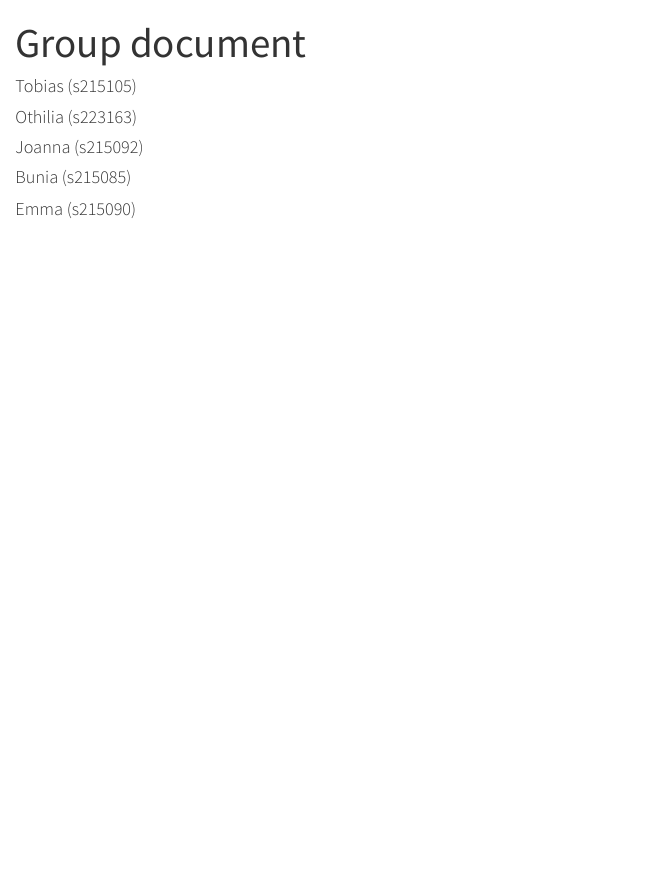
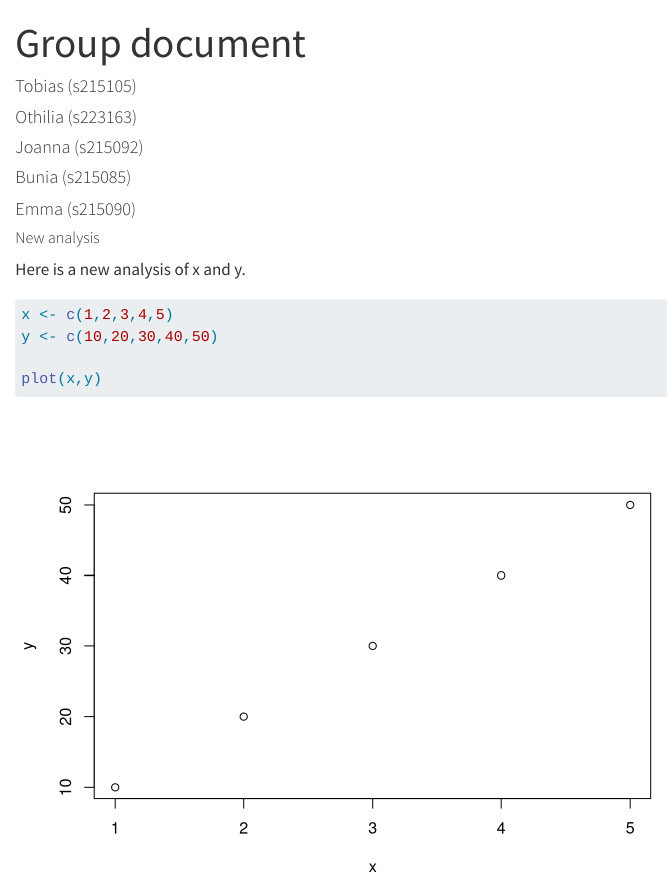
Before and after one commit to rforbiodatascience23/group21, a Quarto document (group_document.qmd): the page in a window 1100 px wide, from its top. Rendered offline with R 4.5, knitr and Pandoc in place of Quarto, with nearby package versions.

Commit message:
New feature from s215090

````diff
--- a/group_document.qmd
+++ b/group_document.qmd
@@ -15,3 +15,14 @@ editor: visual
 #### Bunia (s215085)
 
 #### Emma (s215090)
+
+##### New analysis
+
+Here is a new analysis of x and y.
+
+```{r}
+x <- c(1,2,3,4,5)
+y <- c(10,20,30,40,50)
+
+plot(x,y)
+```
````
